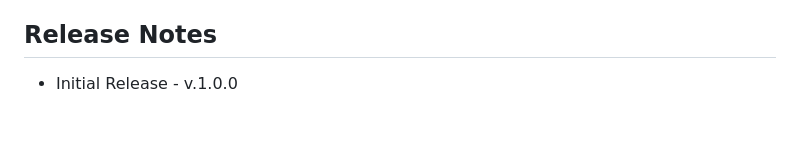
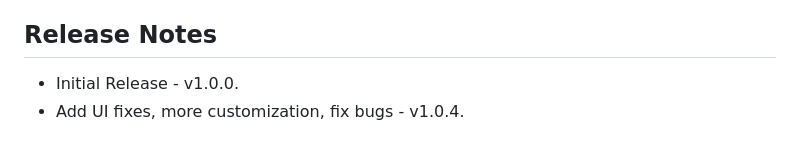
Before and after one commit to cwinland/Wpf.NotificationCenter, a Markdown page: README.md, the part around the change. Rendered like a GitHub page.

```diff
--- a/README.md
+++ b/README.md
@@ -138,4 +138,5 @@ Most of the look / feel is defined in the generic.xaml file. Primary theme style
 
 ## Release Notes
 
-- Initial Release - v.1.0.0
+- Initial Release - v1.0.0.
+- Add UI fixes, more customization, fix bugs - v1.0.4.
```
